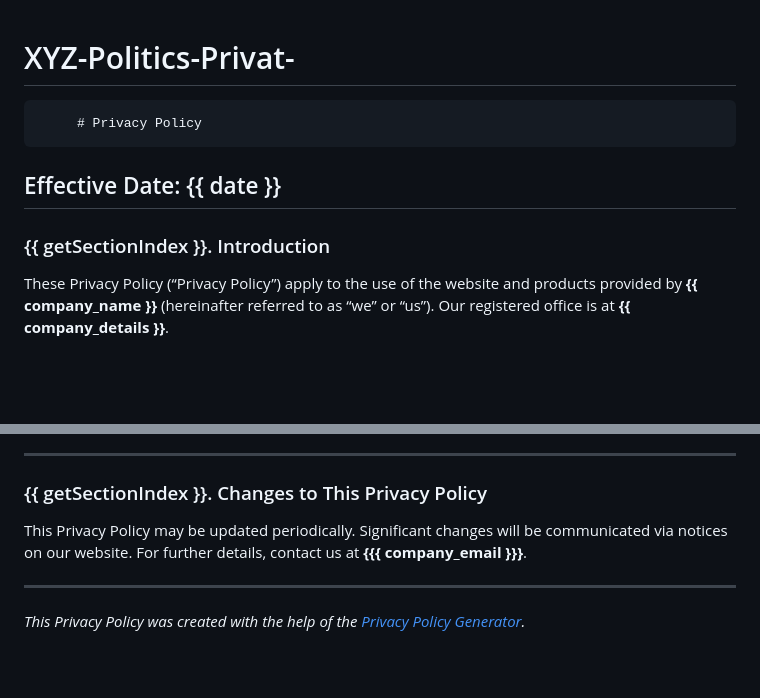
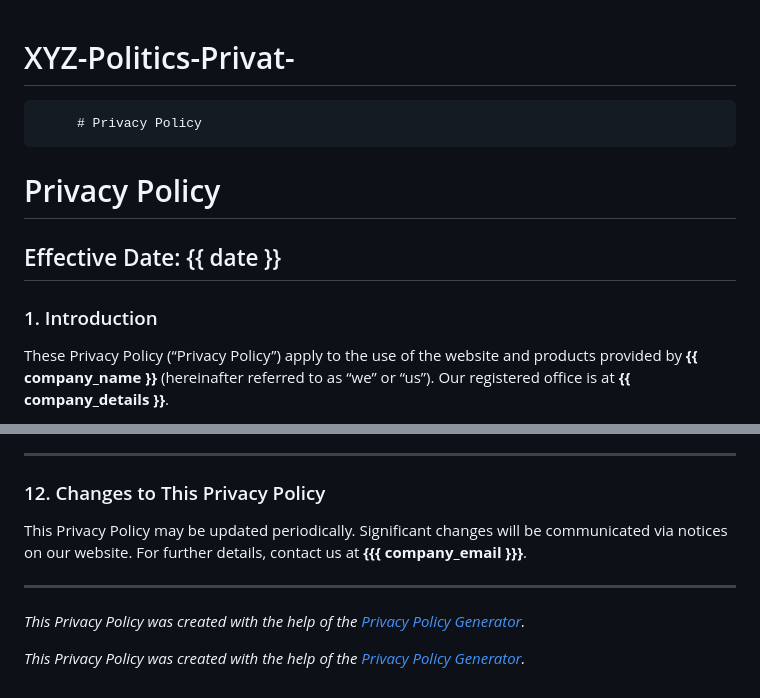
Before and after one commit to XYZSMARTTRADERSGROUP/XYZ-Politics-Privat, a Markdown page: README.md, 2 parts joined by grey strips. GitHub-like rendering; blank space fills up the shorter version.

```diff
--- a/README.md
+++ b/README.md
@@ -1,9 +1,11 @@
 # XYZ-Politics-Privat-
          # Privacy Policy
 
+# Privacy Policy
+
 ## Effective Date: {{ date }}
 
-### {{ getSectionIndex }}. Introduction
+### 1. Introduction
 
 These Privacy Policy (“Privacy Policy”) apply to the use of the website and products provided by **{{ company_name }}** (hereinafter referred to as “we” or “us”). Our registered office is at **{{ company_details }}**.
 
@@ -110,10 +112,13 @@ You have the right to:
 
 ---
 
-### {{ getSectionIndex }}. Changes to This Privacy Policy
+### 12. Changes to This Privacy Policy
 
 This Privacy Policy may be updated periodically. Significant changes will be communicated via notices on our website. For further details, contact us at **{{{ company_email }}}**.
 
 ---
 
 _This Privacy Policy was created with the help of the [Privacy Policy Generator](http://livechat.com/privacy-policy-generator/?ppg)._
+
+
+_This Privacy Policy was created with the help of the [Privacy Policy Generator](http://livechat.com/privacy-policy-generator/?ppg)._
```
Also changed, not shown: other parts of README.md (+10 -10 lines).
